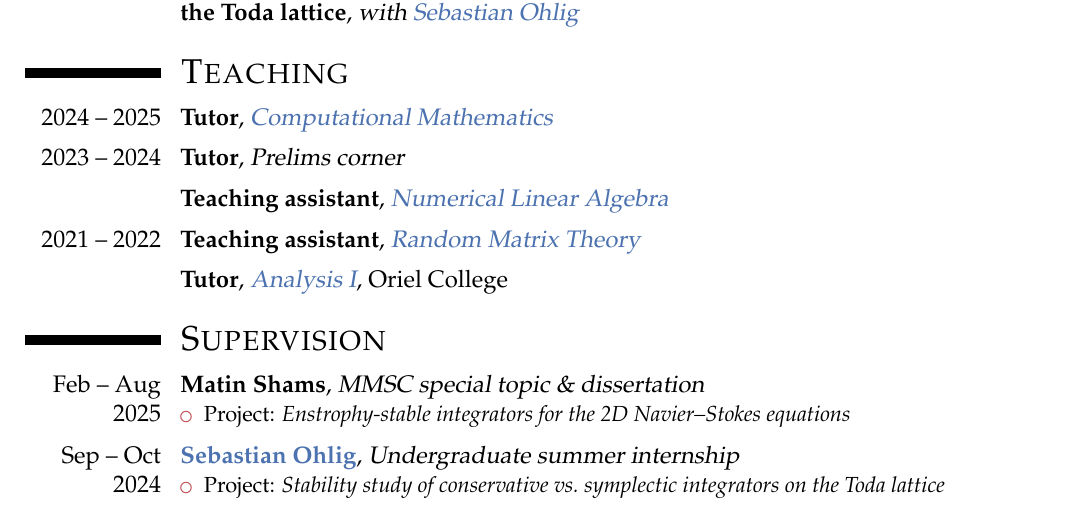
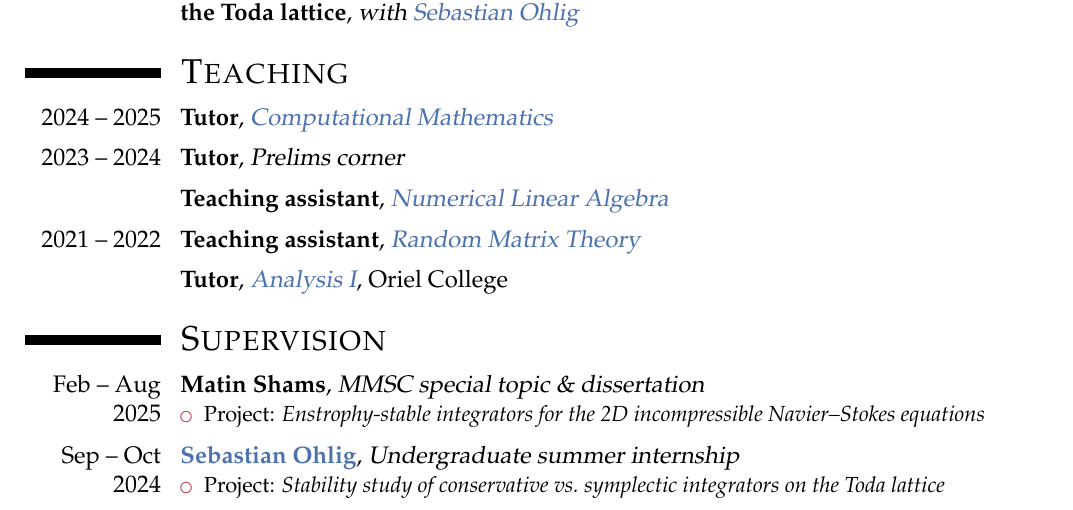
Before and after one commit to BorisAndrews/BorisAndrews.github.io, a LaTeX CV (cv/assets/pdf/cv.tex): part of page 2 of 3, cut so that both start at the same text. Compiled offline with pdfLaTeX.

Commit message:
Project title change

```diff
--- a/cv/assets/pdf/cv.tex
+++ b/cv/assets/pdf/cv.tex
@@ -296,7 +296,7 @@
 % \vspace{1mm}
 
 \cventry{Feb -- Aug 2025}{Matin Shams}{MMSC special topic \& dissertation}{}{}{\begin{itemize}
-    \item  Project: \emph{Enstrophy-stable integrators for the 2D Navier--Stokes equations}
+    \item  Project: \emph{Enstrophy-stable integrators for the 2D incompressible Navier--Stokes equations}
 \end{itemize}}
 
 \vspace{1mm}
```
Also changed, not shown: _includes/supervision/matin.md (+1 -1 lines), cv/assets/pdf/cv.pdf.
